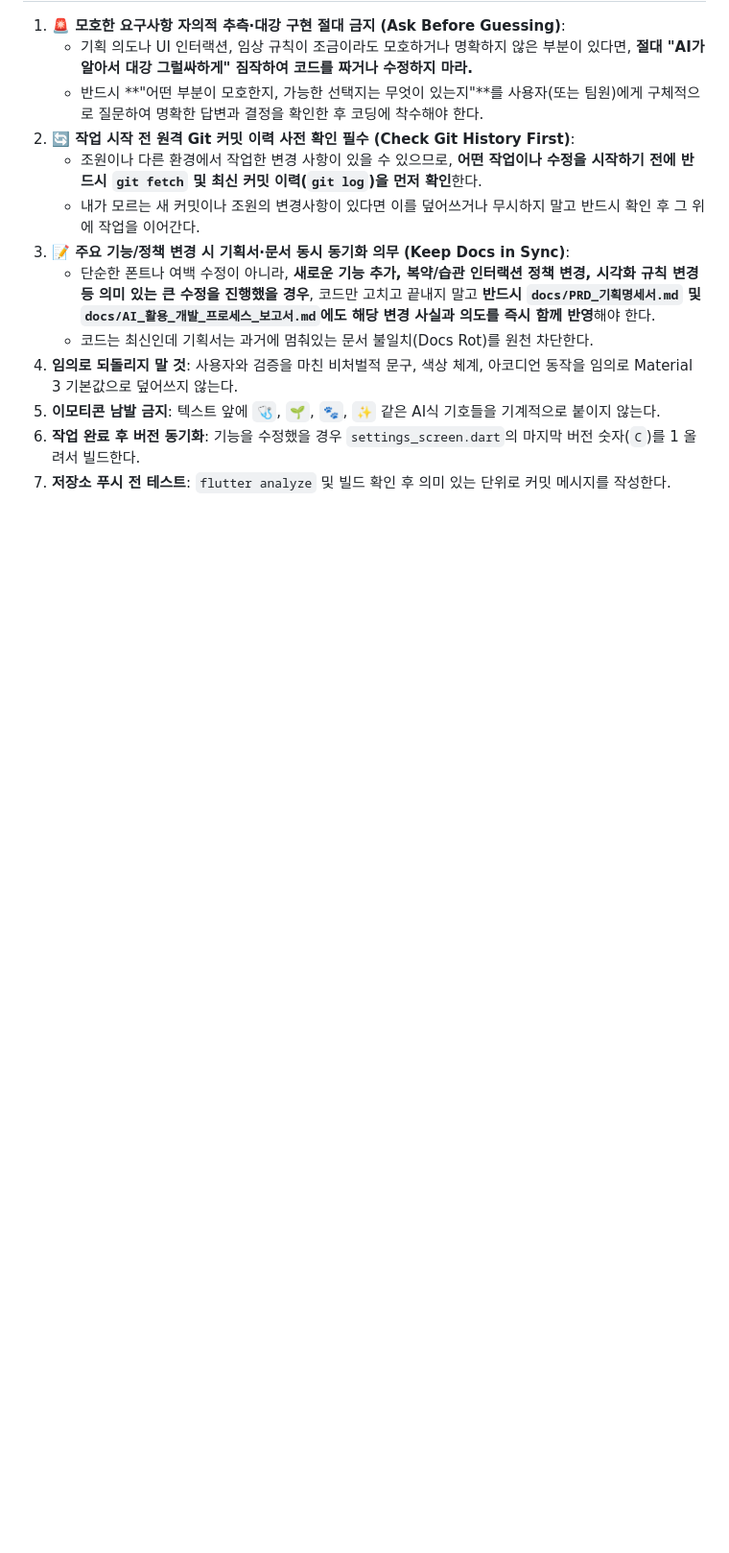
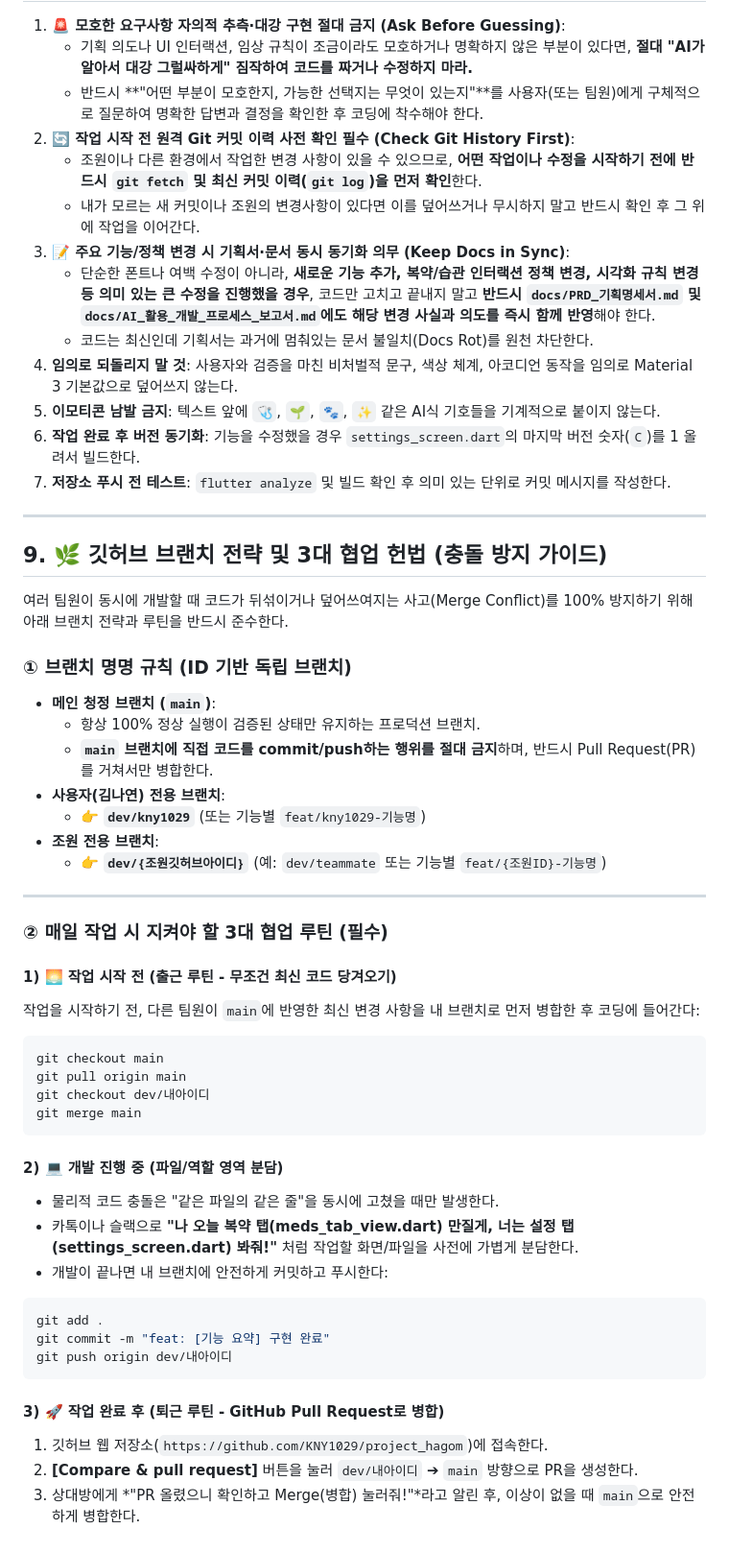
Before and after one commit to KNY1029/project_hagom, a Markdown page: AGENTS.md, the part around the change. Shown at 96% size. Drawn GitHub-style; blank space fills up the shorter version.

Commit message:
docs: add GitHub branch strategy and team collaboration workflow to AGENTS.md

````diff
--- a/AGENTS.md
+++ b/AGENTS.md
@@ -173,3 +173,46 @@ project_hagom/app/lib/
 5. **이모티콘 남발 금지**: 텍스트 앞에 `🩺`, `🌱`, `🐾`, `✨` 같은 AI식 기호들을 기계적으로 붙이지 않는다.
 6. **작업 완료 후 버전 동기화**: 기능을 수정했을 경우 `settings_screen.dart`의 마지막 버전 숫자(`C`)를 1 올려서 빌드한다.
 7. **저장소 푸시 전 테스트**: `flutter analyze` 및 빌드 확인 후 의미 있는 단위로 커밋 메시지를 작성한다.
+
+---
+
+## 9. 🌿 깃허브 브랜치 전략 및 3대 협업 헌법 (충돌 방지 가이드)
+
+여러 팀원이 동시에 개발할 때 코드가 뒤섞이거나 덮어쓰여지는 사고(Merge Conflict)를 100% 방지하기 위해 아래 브랜치 전략과 루틴을 반드시 준수한다.
+
+### ① 브랜치 명명 규칙 (ID 기반 독립 브랜치)
+* **메인 청정 브랜치 (`main`)**:
+  - 항상 100% 정상 실행이 검증된 상태만 유지하는 프로덕션 브랜치.
+  - **`main` 브랜치에 직접 코드를 commit/push하는 행위를 절대 금지**하며, 반드시 Pull Request(PR)를 거쳐서만 병합한다.
+* **사용자(김나연) 전용 브랜치**:
+  - 👉 **`dev/kny1029`** (또는 기능별 `feat/kny1029-기능명`)
+* **조원 전용 브랜치**:
+  - 👉 **`dev/{조원깃허브아이디}`** (예: `dev/teammate` 또는 기능별 `feat/{조원ID}-기능명`)
+
+---
+
+### ② 매일 작업 시 지켜야 할 3대 협업 루틴 (필수)
+
+#### 1) 🌅 작업 시작 전 (출근 루틴 - 무조건 최신 코드 당겨오기)
+작업을 시작하기 전, 다른 팀원이 `main`에 반영한 최신 변경 사항을 내 브랜치로 먼저 병합한 후 코딩에 들어간다:
+```bash
+git checkout main
+git pull origin main
+git checkout dev/내아이디
+git merge main
+```
+
+#### 2) 💻 개발 진행 중 (파일/역할 영역 분담)
+* 물리적 코드 충돌은 "같은 파일의 같은 줄"을 동시에 고쳤을 때만 발생한다.
+* 카톡이나 슬랙으로 **"나 오늘 복약 탭(meds_tab_view.dart) 만질게, 너는 설정 탭(settings_screen.dart) 봐줘!"** 처럼 작업할 화면/파일을 사전에 가볍게 분담한다.
+* 개발이 끝나면 내 브랜치에 안전하게 커밋하고 푸시한다:
+```bash
+git add .
+git commit -m "feat: [기능 요약] 구현 완료"
+git push origin dev/내아이디
+```
+
+#### 3) 🚀 작업 완료 후 (퇴근 루틴 - GitHub Pull Request로 병합)
+1. 깃허브 웹 저장소(`https://github.com/KNY1029/project_hagom`)에 접속한다.
+2. **[Compare & pull request]** 버튼을 눌러 `dev/내아이디` ➔ `main` 방향으로 PR을 생성한다.
+3. 상대방에게 *"PR 올렸으니 확인하고 Merge(병합) 눌러줘!"*라고 알린 후, 이상이 없을 때 `main`으로 안전하게 병합한다.
````
